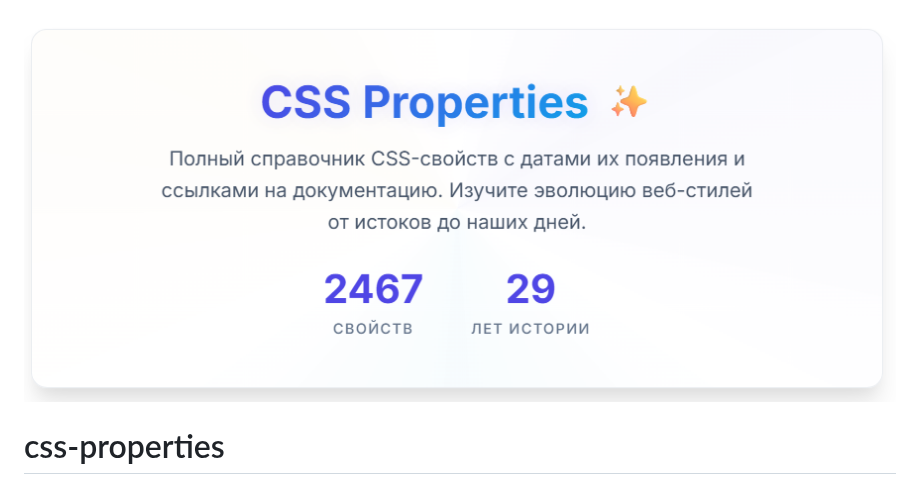
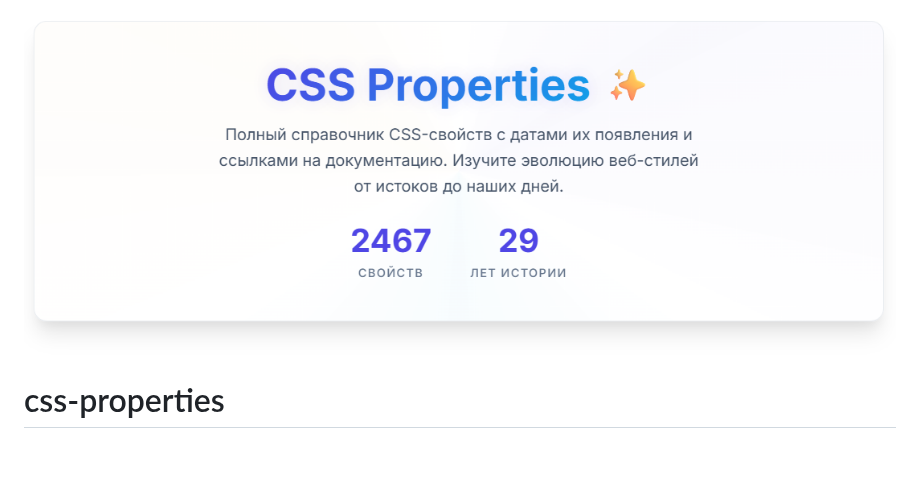
Before and after one commit to nikolai-shabalin/css-properties, a Markdown page: README.md, the part around the change. Rendered like a GitHub page; pictures changed too: assets/hello.png; blank space fills up the shorter version.

Commit message:
Update image size

```diff
--- a/README.md
+++ b/README.md
@@ -1,5 +1,5 @@
 <div align="center">
-    <img width="880" height="394" src="./assets/hello.png" alt="css logo" />
+    <img width="1085" height="427" src="./assets/hello.png" alt="css logo" />
 </div>
 
 # css-properties
```
